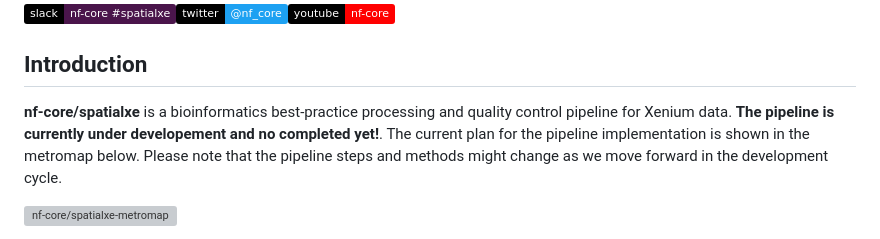
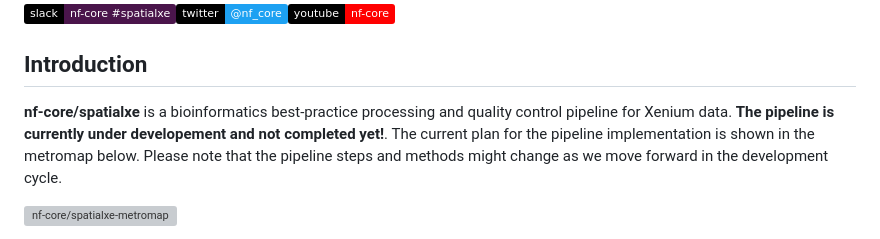
Before and after one commit to nf-core/spatialxe, a Markdown page: README.md, the part around the change. Drawn GitHub-style; badges without logos; grey boxes are pictures that could not be loaded.

```diff
--- a/README.md
+++ b/README.md
@@ -12,7 +12,7 @@
 
 ## Introduction
 
-**nf-core/spatialxe** is a bioinformatics best-practice processing and quality control pipeline for Xenium data. **The pipeline is currently under developement and no completed yet!**. The current plan for the pipeline implementation is shown in the metromap below. Please note that the pipeline steps and methods might change as we move forward in the development cycle.
+**nf-core/spatialxe** is a bioinformatics best-practice processing and quality control pipeline for Xenium data. **The pipeline is currently under developement and not completed yet!**. The current plan for the pipeline implementation is shown in the metromap below. Please note that the pipeline steps and methods might change as we move forward in the development cycle.
 
 ![nf-core/spatialxe-metromap](docs/images/spatialxe-metromap.png)
 
```
